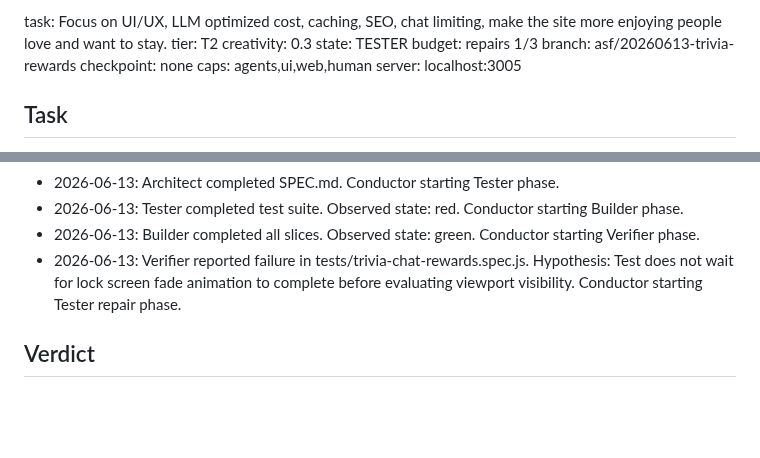
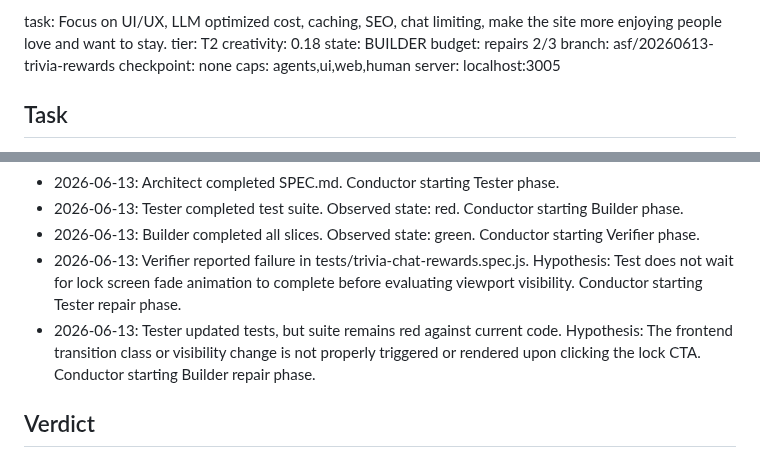
Before and after one commit to coskunarif/trend-jacker, a Markdown page: RUN.md, 2 parts joined by grey strips. GitHub-like rendering; blank space fills up the shorter version.

Commit message:
Conductor: transition to BUILDER state for code repair

```diff
--- a/RUN.md
+++ b/RUN.md
@@ -1,5 +1,5 @@
-task: Focus on UI/UX, LLM optimized cost, caching, SEO, chat limiting, make the site more enjoying people love and want to stay.              tier: T2   creativity: 0.3
-state: TESTER                  budget: repairs 1/3
+task: Focus on UI/UX, LLM optimized cost, caching, SEO, chat limiting, make the site more enjoying people love and want to stay.              tier: T2   creativity: 0.18
+state: BUILDER                  budget: repairs 2/3
 branch: asf/20260613-trivia-rewards          checkpoint: none
 caps: agents,ui,web,human
 server: localhost:3005
@@ -17,6 +17,7 @@ server: localhost:3005
 - 2026-06-13: Tester completed test suite. Observed state: red. Conductor starting Builder phase.
 - 2026-06-13: Builder completed all slices. Observed state: green. Conductor starting Verifier phase.
 - 2026-06-13: Verifier reported failure in tests/trivia-chat-rewards.spec.js. Hypothesis: Test does not wait for lock screen fade animation to complete before evaluating viewport visibility. Conductor starting Tester repair phase.
+- 2026-06-13: Tester updated tests, but suite remains red against current code. Hypothesis: The frontend transition class or visibility change is not properly triggered or rendered upon clicking the lock CTA. Conductor starting Builder repair phase.
 ## Verdict
 - **AC-1: Daily Streak Tracker UI & Visual Progression** - PASS
   - Manual Verification: Displays 7 active day bubbles and custom milestone text labels (+6 capacity on Day 3, +14 capacity on Day 7) correctly in `#streak-progress-track`.
```
